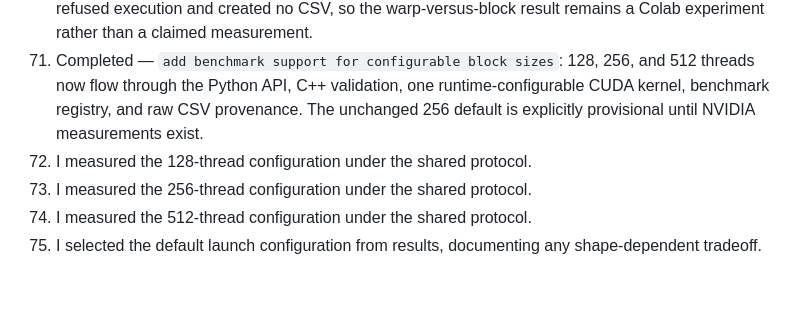
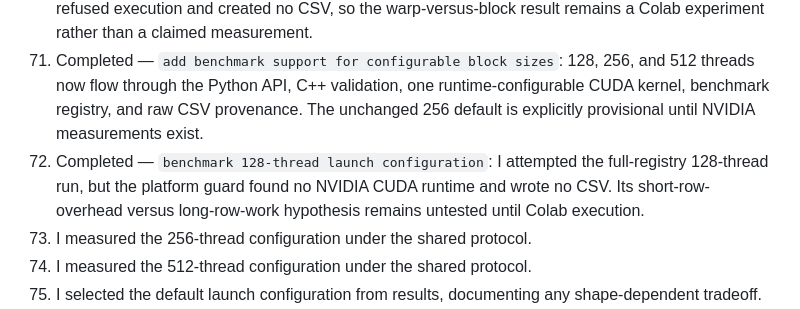
Before and after one commit to Arwin-K/cuda-attention-softmax, a Markdown page: WEBSITE_JOURNAL.md, the part around the change. GitHub-like rendering; blank space fills up the shorter version.

```diff
--- a/WEBSITE_JOURNAL.md
+++ b/WEBSITE_JOURNAL.md
@@ -87,7 +87,7 @@ This is a publication-ready **planned** journal for the 112-commit investigation
 069. Completed — `verify fused scaling and causal masking remain in-kernel`: a CPU-safe source contract now checks that one CUDA kernel still owns query-position recovery, scaling, causal exclusion, stable exponentiation, and normalization. This guards equal work for later timing without claiming runtime evidence.
 070. Completed — `benchmark warp-reduction optimization against prior commit`: I identified the stabilized shared-tree revision and attempted the controlled custom benchmark. The Mac guard refused execution and created no CSV, so the warp-versus-block result remains a Colab experiment rather than a claimed measurement.
 071. Completed — `add benchmark support for configurable block sizes`: 128, 256, and 512 threads now flow through the Python API, C++ validation, one runtime-configurable CUDA kernel, benchmark registry, and raw CSV provenance. The unchanged 256 default is explicitly provisional until NVIDIA measurements exist.
-072. I measured the 128-thread configuration under the shared protocol.
+072. Completed — `benchmark 128-thread launch configuration`: I attempted the full-registry 128-thread run, but the platform guard found no NVIDIA CUDA runtime and wrote no CSV. Its short-row-overhead versus long-row-work hypothesis remains untested until Colab execution.
 073. I measured the 256-thread configuration under the shared protocol.
 074. I measured the 512-thread configuration under the shared protocol.
 075. I selected the default launch configuration from results, documenting any shape-dependent tradeoff.
```
Also changed, not shown: docs/experiment_log.md (+25 -0 lines).
